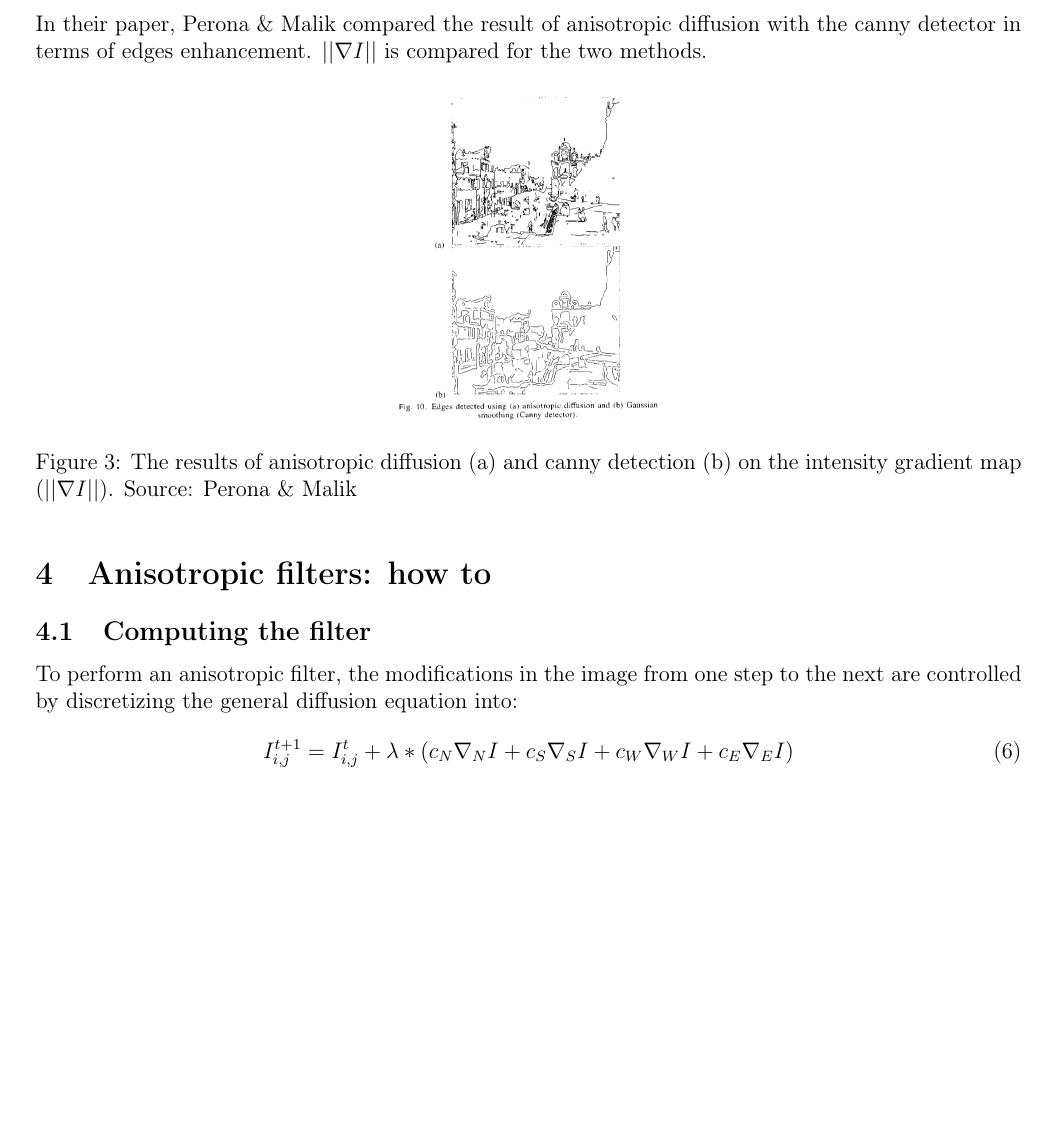
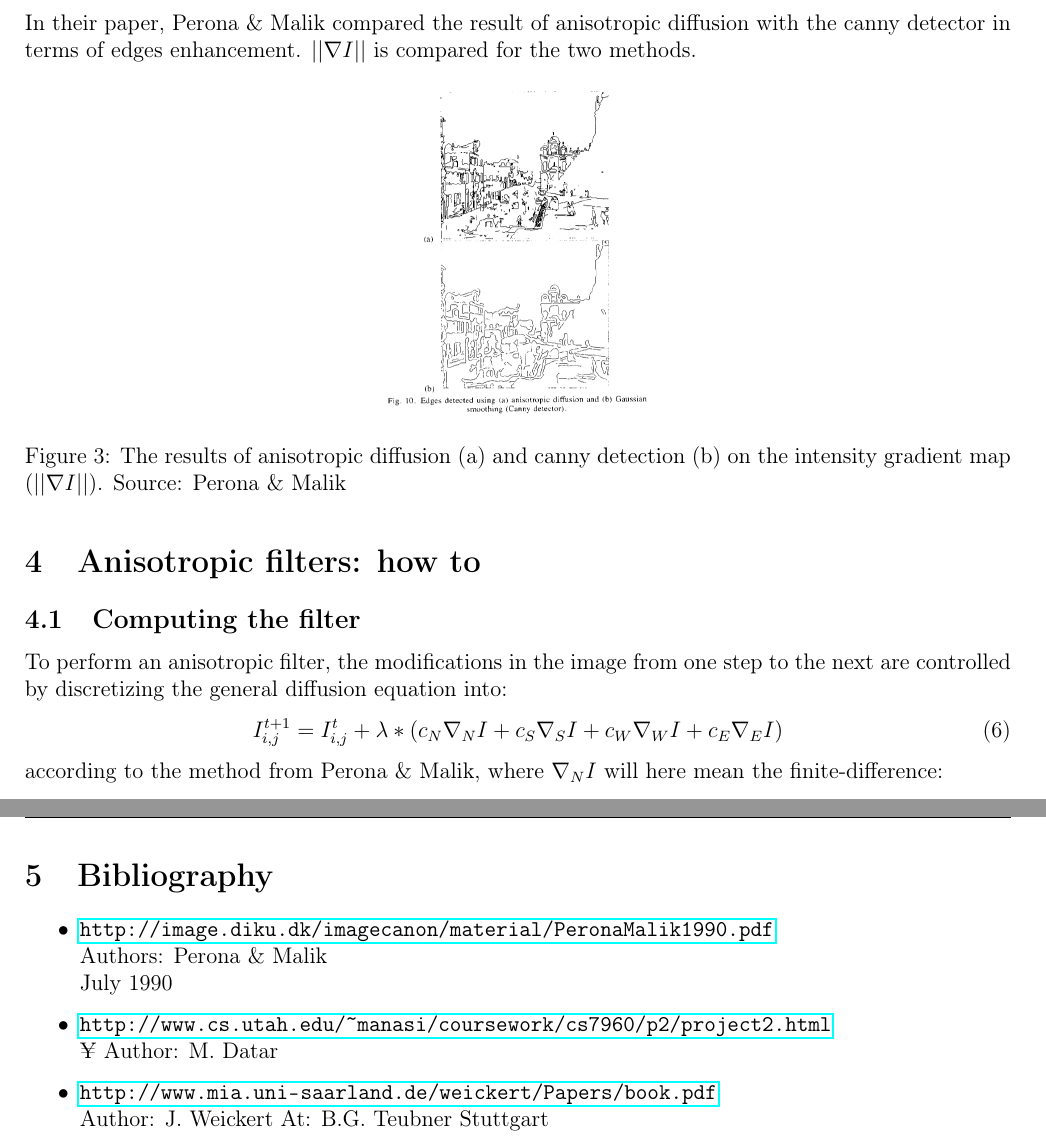
Before and after one commit to slebastard/TIVA_anisotropic_diffusion, a LaTeX document (report/Project_summary.tex): part of page 3 of 5 before the commit and two parts of pages 3 and 5 of 5 after it, the two joined at a grey line, cut so that both start at the same text, the shorter picture padded with empty space. Compiled offline with pdfLaTeX.

Commit message:
Bibliography added, marges modified for the report

```diff
--- a/report/Project_summary.tex
+++ b/report/Project_summary.tex
@@ -4,7 +4,7 @@
 \usepackage[english]{babel}
 \usepackage{csquotes}
 \usepackage[]{mcode}
-\usepackage[left=0.5cm,right=0.5cm,top=1.6cm,bottom=1.6cm]{geometry}
+\usepackage[left=0.3cm,right=0.7cm,top=1.6cm,bottom=1.6cm]{geometry}
 \geometry{bindingoffset=1.5cm}
 \usepackage{graphicx}
 \usepackage[section]{placeins}
@@ -126,6 +126,7 @@ To perform an anisotropic filter, the modifications in the image from one step t
 \begin{equation}
 I_{i,j}^{t+1} = I_{i,j}^{t} + \lambda * (c_{N} \nabla_{N}I + c_{S} \nabla_{S}I + c_{W} \nabla_{W}I + c_{E} \nabla_{E}I)
 \end{equation}
+according to the method from Perona \& Malik,
 where $\nabla_{N}I$ will here mean the finite-difference:
 \begin{equation}
 \nabla_{N}I_{i,j} = I_{i-1,j} - I_{i,j}
@@ -163,4 +164,17 @@ Here are the results from my program, computed for different $\kappa$ values at
 
 Once again you can checkout the code as well as the solutions and ressources used at: \url{https://github.com/slebastard/TIVA\_anisotropic\_diffusion}
 
+\section{Bibliography}
+\begin{itemize}
+	\item \url{http://image.diku.dk/imagecanon/material/PeronaMalik1990.pdf}\\
+	Authors: Perona \& Malik\\
+	July 1990
+	\item \url{http://www.cs.utah.edu/~manasi/coursework/cs7960/p2/project2.html}\\¥
+	Author: M. Datar
+	\item \url{http://www.mia.uni-saarland.de/weickert/Papers/book.pdf}\\
+	Author: J. Weickert
+	At: B.G. Teubner Stuttgart
+\end{itemize}
+
+
 \end{document}
```
Also changed, not shown: report/Project_summary.pdf (added), report/Project_summary.tex (2 more changed lines), 4 other files.
